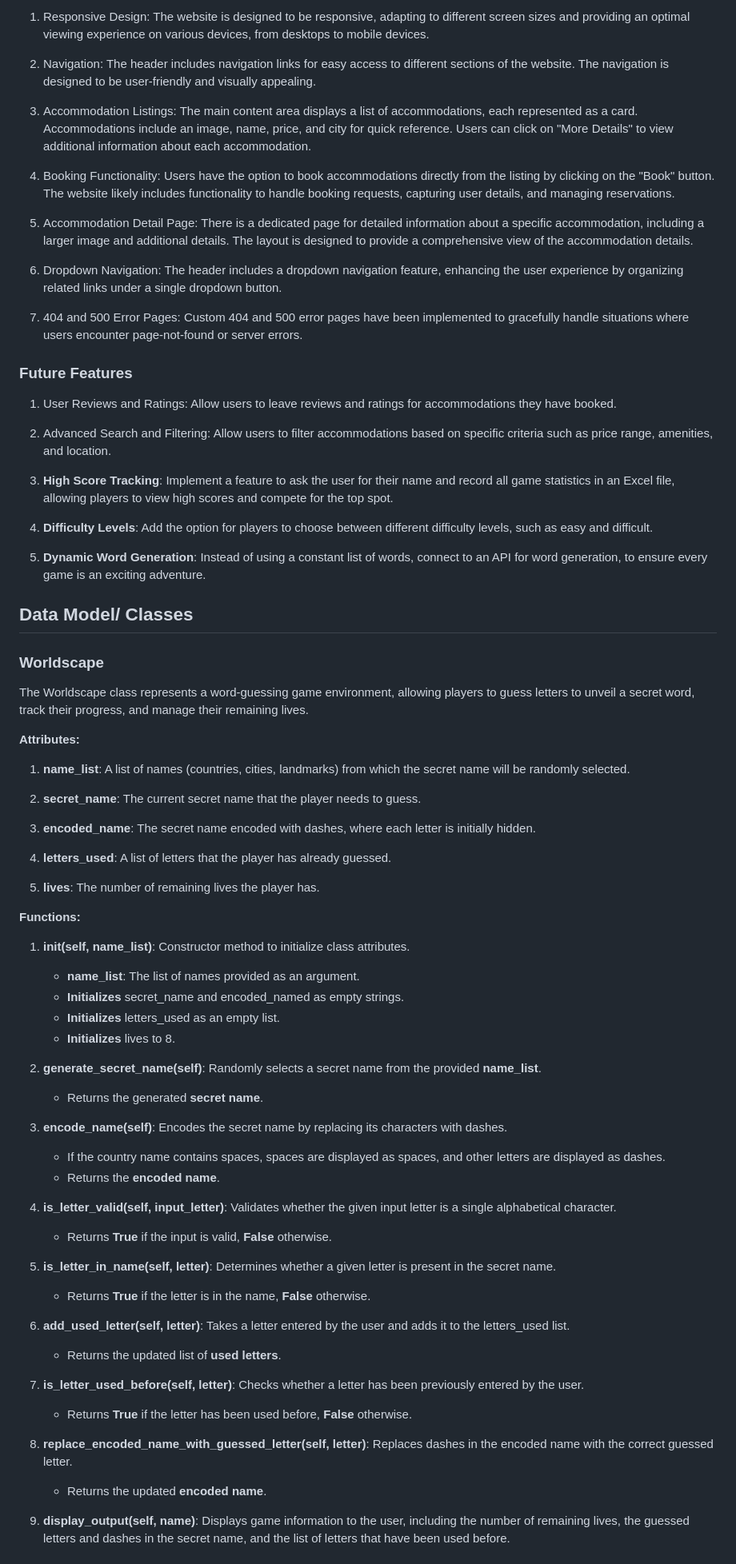
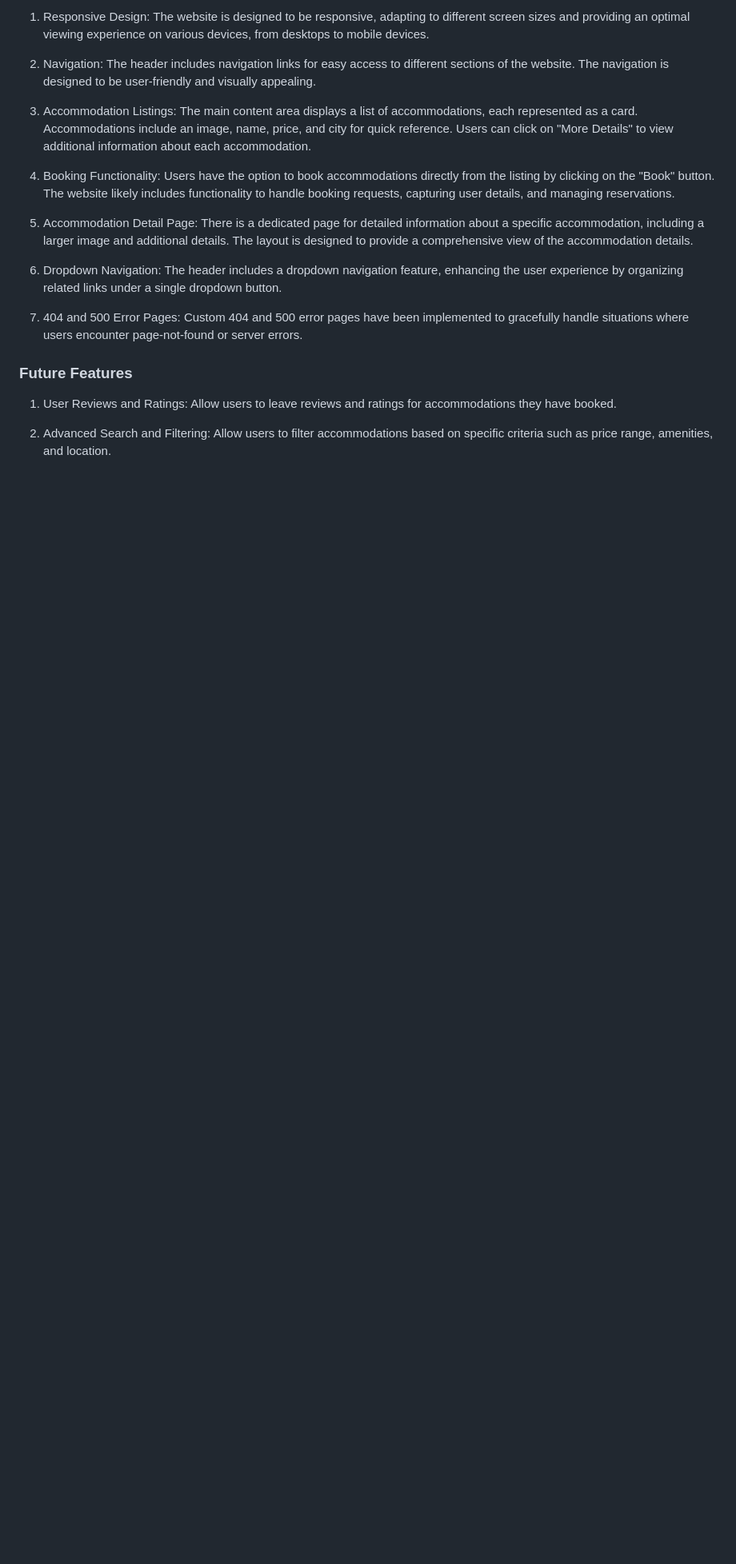
Before and after one commit to AmeenNoor/eire-bnb, a Markdown page: README.md, the part around the change printed below. Shown: that part at 80% size. Drawn GitHub-style; blank space fills up the shorter version.

```diff
--- a/README.md
+++ b/README.md
@@ -226,68 +222,8 @@ The Booking model represents reservations made by users for specific accommodati
 
 7. 404 and 500 Error Pages: Custom 404 and 500 error pages have been implemented to gracefully handle situations where users encounter page-not-found or server errors.
 
-
-
 ### Future Features
 
 1. User Reviews and Ratings: Allow users to leave reviews and ratings for accommodations they have booked.
 
 2. Advanced Search and Filtering: Allow users to filter accommodations based on specific criteria such as price range, amenities, and location.
-
-
-
-3. **High Score Tracking**: Implement a feature to ask the user for their name and record all game statistics in an Excel file, allowing players to view high scores and compete for the top spot.
-
-4. **Difficulty Levels**: Add the option for players to choose between different difficulty levels, such as easy and difficult.
-
-5. **Dynamic Word Generation**: Instead of using a constant list of words, connect to an API for word generation, to ensure every game is an exciting adventure.
-
-## Data Model/ Classes
-### Worldscape
-
-The Worldscape class represents a word-guessing game environment, allowing players to guess letters to unveil a secret word, track their progress, and manage their remaining lives.
-
-**Attributes:**
-
-1. **name_list**: A list of names (countries, cities, landmarks) from which the secret name will be randomly selected.
-
-2. **secret_name**: The current secret name that the player needs to guess.
-
-3. **encoded_name**: The secret name encoded with dashes, where each letter is initially hidden.
-
-4. **letters_used**: A list of letters that the player has already guessed.
-
-5. **lives**: The number of remaining lives the player has.
-
-**Functions:**
-
-1. **__init__(self, name_list)**: Constructor method to initialize class attributes.
-    - **name_list**: The list of names provided as an argument.
-    - **Initializes** secret_name and encoded_named as empty strings.
-    - **Initializes** letters_used as an empty list.
-    - **Initializes** lives to 8.
-
-2. **generate_secret_name(self)**: Randomly selects a secret name from the provided **name_list**.
-    - Returns the generated **secret name**.
-
-4. **encode_name(self)**: Encodes the secret name by replacing its characters with dashes.
-    - If the country name contains spaces, spaces are displayed as spaces, and other letters are displayed as dashes.
-    - Returns the **encoded name**.
-
-5. **is_letter_valid(self, input_letter)**: Validates whether the given input letter is a single alphabetical character.
-    - Returns **True** if the input is valid, **False** otherwise.
-
-6. **is_letter_in_name(self, letter)**: Determines whether a given letter is present in the secret name.
-    - Returns **True** if the letter is in the name, **False** otherwise.
-
-7. **add_used_letter(self, letter)**: Takes a letter entered by the user and adds it to the letters_used list.
-    - Returns the updated list of **used letters**.
-
-8. **is_letter_used_before(self, letter)**: Checks whether a letter has been previously entered by the user.
-    - Returns **True** if the letter has been used before, **False** otherwise.
-
-9. **replace_encoded_name_with_guessed_letter(self, letter)**: Replaces dashes in the encoded name with the correct guessed letter.
-    - Returns the updated **encoded name**.
-
-10. **display_output(self, name)**: Displays game information to the user, including the number of remaining lives, the guessed letters and dashes in the secret name, and the list of letters that have been used before.
-
```
Also changed, not shown: other parts of README.md (+0 -27 lines).
